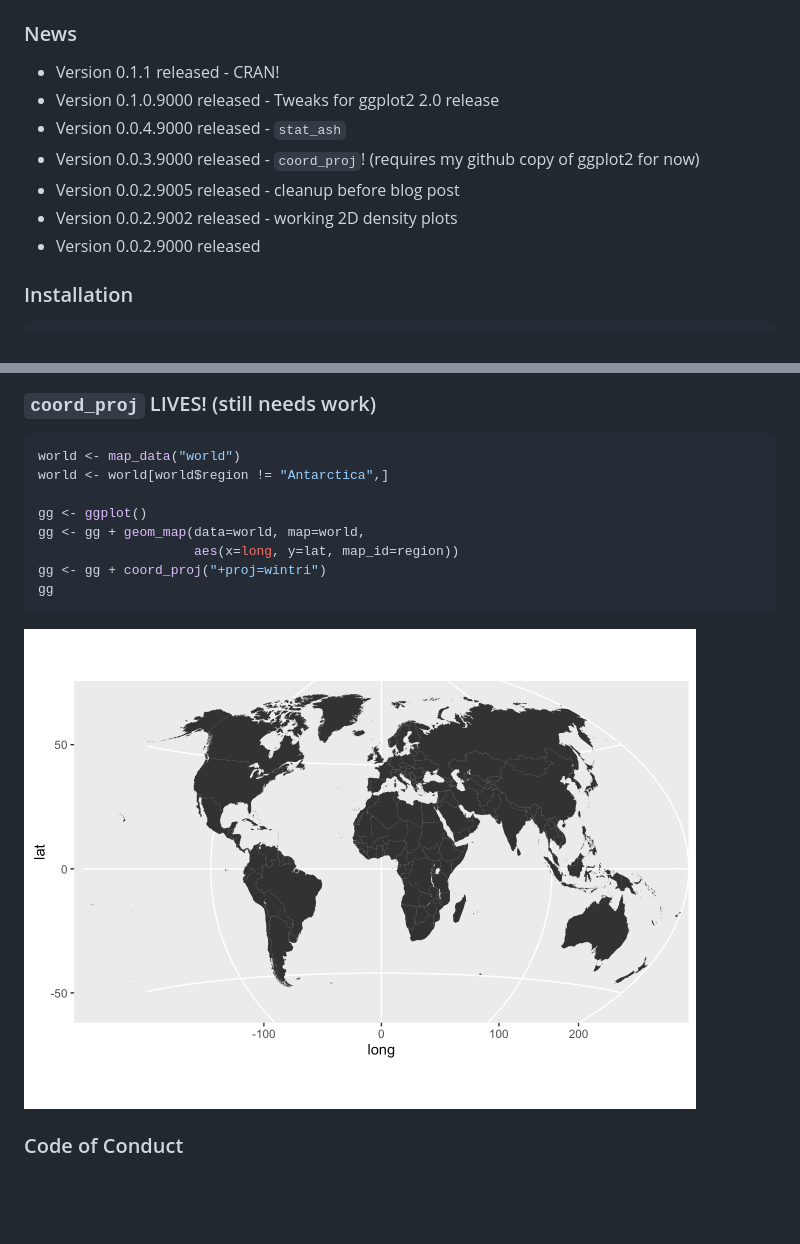
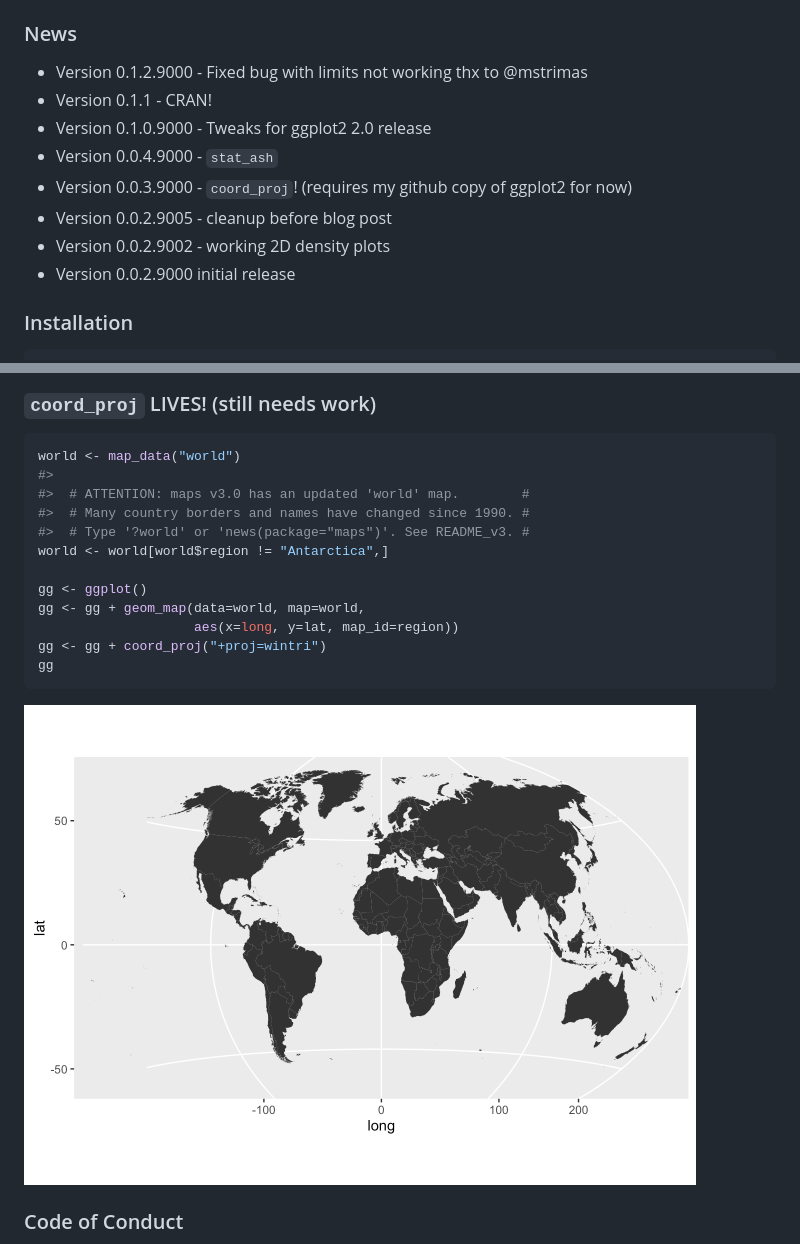
Before and after one commit to hrbrmstr/ggalt, a Markdown page: README.md, 2 parts joined by grey strips. Rendered like a GitHub page; pictures changed too: README_figs/README-coord_proj-1.png; blank space fills up the shorter version.

Commit message:
fixed bug in coord_proj limits

````diff
--- a/README.md
+++ b/README.md
@@ -26,13 +26,14 @@ The following functions are implemented:
 
 ### News
 
-- Version 0.1.1 released - CRAN!
-- Version 0.1.0.9000 released - Tweaks for ggplot2 2.0 release
-- Version 0.0.4.9000 released - `stat_ash`
-- Version 0.0.3.9000 released - `coord_proj`! (requires my github copy of ggplot2 for now)
-- Version 0.0.2.9005 released - cleanup before blog post
-- Version 0.0.2.9002 released - working 2D density plots
-- Version 0.0.2.9000 released
+- Version 0.1.2.9000 - Fixed bug with limits not working thx to @mstrimas
+- Version 0.1.1 - CRAN!
+- Version 0.1.0.9000 - Tweaks for ggplot2 2.0 release
+- Version 0.0.4.9000 - `stat_ash`
+- Version 0.0.3.9000 - `coord_proj`! (requires my github copy of ggplot2 for now)
+- Version 0.0.2.9005 - cleanup before blog post
+- Version 0.0.2.9002 - working 2D density plots
+- Version 0.0.2.9000 initial release
 
 ### Installation
 
@@ -269,6 +270,10 @@ m + stat_bkde2d(bandwidth=c(0.5, 4), aes(fill = ..level..), geom = "polygon")
 
 ```r
 world <- map_data("world")
+#>
+#>  # ATTENTION: maps v3.0 has an updated 'world' map.        #
+#>  # Many country borders and names have changed since 1990. #
+#>  # Type '?world' or 'news(package="maps")'. See README_v3. #
 world <- world[world$region != "Antarctica",]
 
 gg <- ggplot()
````
Also changed, not shown: 4 other files.
